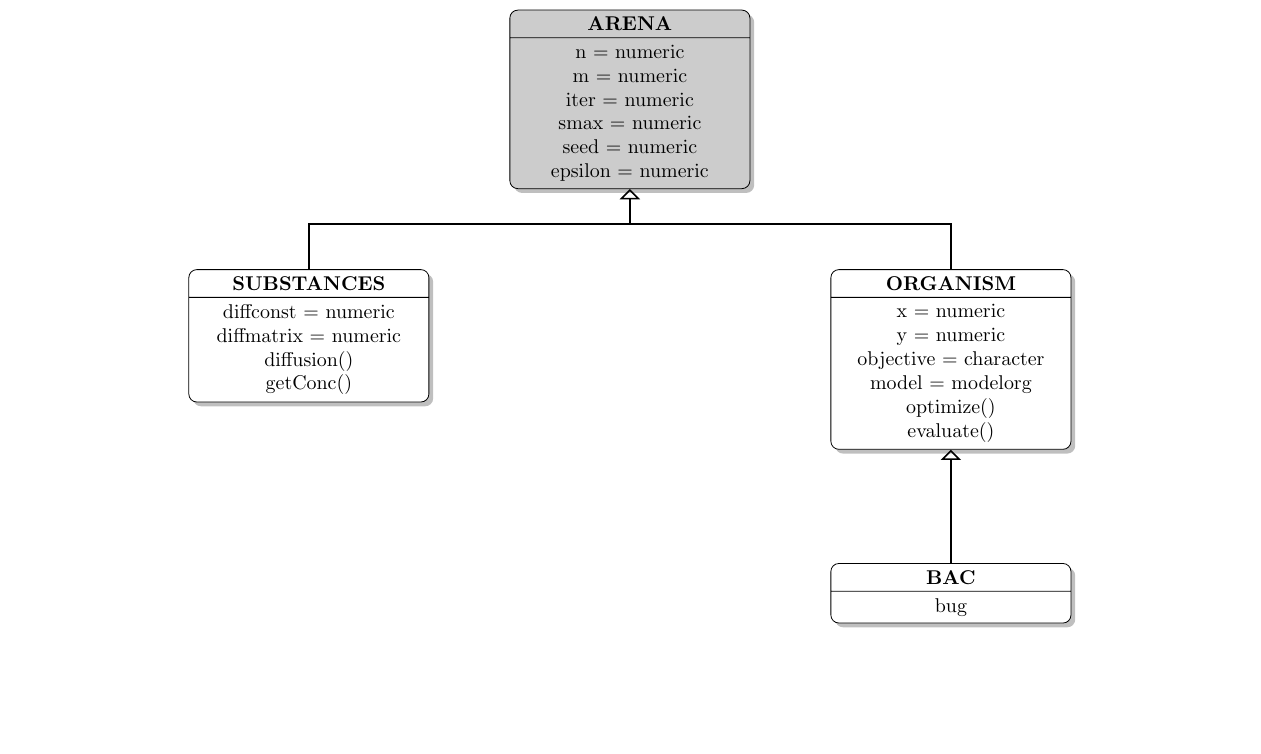
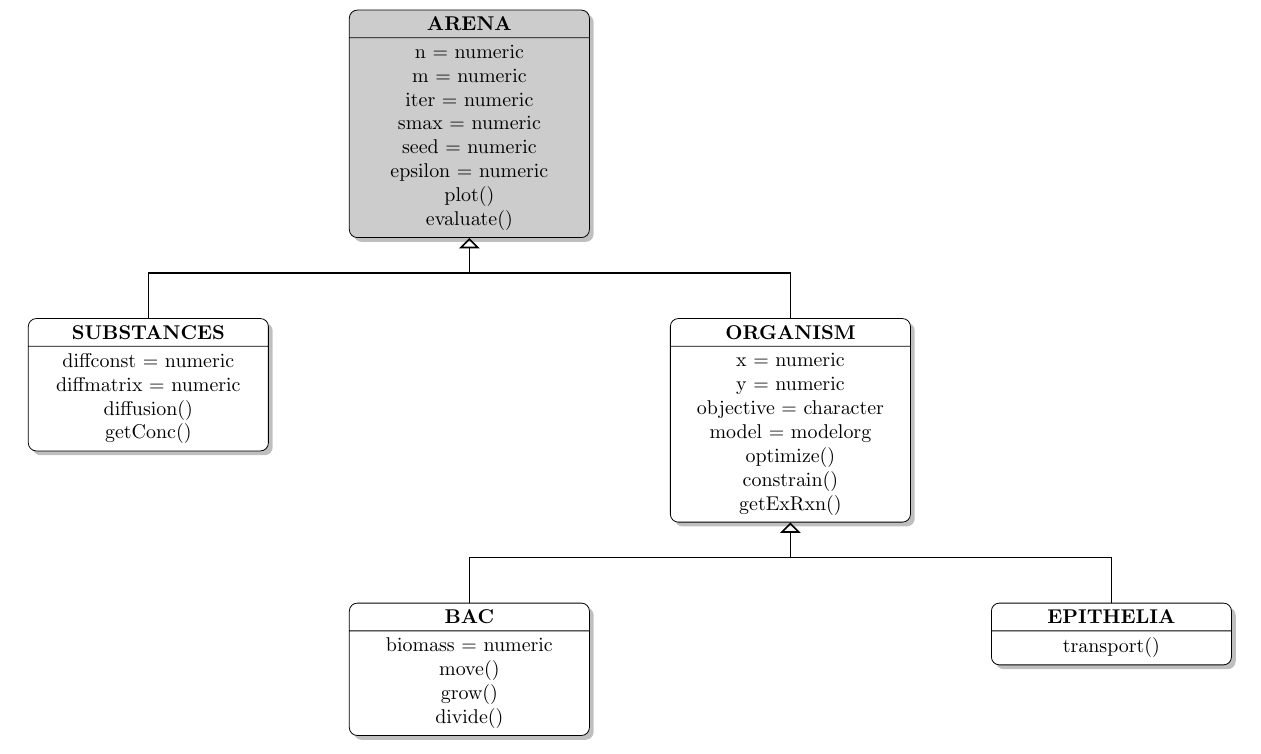
Before and after one commit to euba/BacArena, a LaTeX document (doc/oop_classmodel.tex): part of the page, cut so that both start at the same text, the shorter picture padded with empty space. Compiled offline with pdfLaTeX.

Commit message:
changed UML class diagramm

```diff
--- a/doc/oop_classmodel.tex
+++ b/doc/oop_classmodel.tex
@@ -18,7 +18,7 @@
   \node (Arena) [hierarchy1, rectangle split, rectangle split parts=2]
   {
     \textbf{ARENA}
-    \nodepart{second} n = numeric \\ m = numeric \\ iter = numeric \\ smax = numeric \\ seed = numeric \\ epsilon = numeric
+    \nodepart{second} n = numeric \\ m = numeric \\ iter = numeric \\ smax = numeric \\ seed = numeric \\ epsilon = numeric \\ plot() \\ evaluate()
   };
 
   \node (Substance) [hierarchy2, rectangle split, rectangle split parts=2, below left=of Arena]
@@ -30,13 +30,19 @@
   \node (Organism) [hierarchy2, rectangle split, rectangle split parts=2, below right= of Arena]
   {
     \textbf{ORGANISM}
-    \nodepart{second} x = numeric \\ y = numeric \\ objective = character \\ model = modelorg \\ optimize() \\ evaluate()
+    \nodepart{second} x = numeric \\ y = numeric \\ objective = character \\ model = modelorg \\ optimize() \\ constrain() \\ getExRxn()
   };
 
-  \node (Bac) [hierarchy3, rectangle split, rectangle split parts=2, below= of Organism]
+  \node (Bac) [hierarchy3, rectangle split, rectangle split parts=2, below left = of Organism]
   {
     \textbf{BAC}
-    \nodepart{second} bug
+    \nodepart{second} biomass = numeric \\ move() \\ grow() \\ divide()
+  };
+
+  \node (Epithelia) [hierarchy3, rectangle split, rectangle split parts=2, below right = of Organism]
+  {
+    \textbf{EPITHELIA}
+    \nodepart{second} transport()
   };
 
 
@@ -44,6 +50,7 @@
   \draw[line] (Substance.north) -- ++(0,0.8) -| (Organism.north);
 
   \draw[myarrow] (Bac.north) -- ++(0,0.8) -| (Organism.south);
+  \draw[line] (Epithelia.north) -- ++(0,0.8) -| (Bac.north);
 \end{tikzpicture}
 \end{center}
 \end{document}
```
Also changed, not shown: doc/oop_classmodel.pdf.
